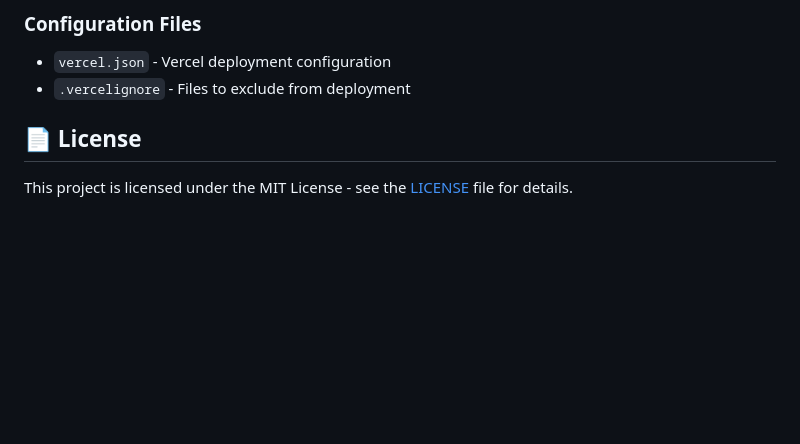
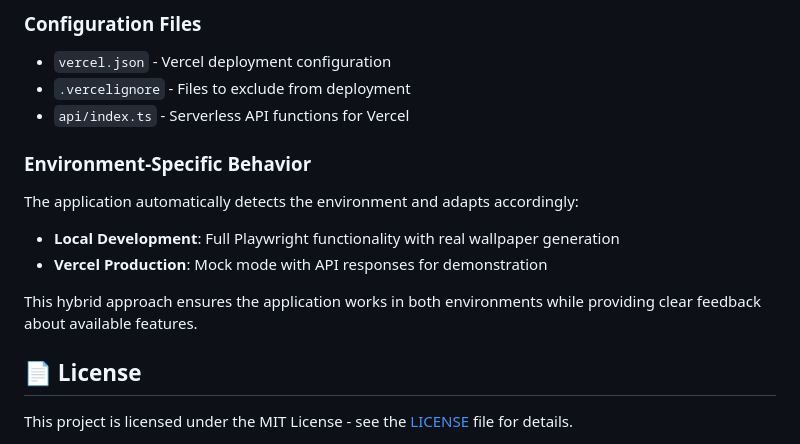
Before and after one commit to CristianoFIlho/CLI-Wallpaper, a Markdown page: README.md, the part around the change. Rendered like a GitHub page; blank space fills up the shorter version.

Commit message:
Enhance README.md by adding details about serverless API functions and environment-specific behavior, clarifying the application's functionality in local development and Vercel production.

```diff
--- a/README.md
+++ b/README.md
@@ -267,6 +267,16 @@ vercel domains add your-domain.vercel.app
 
 - `vercel.json` - Vercel deployment configuration
 - `.vercelignore` - Files to exclude from deployment
+- `api/index.ts` - Serverless API functions for Vercel
+
+### Environment-Specific Behavior
+
+The application automatically detects the environment and adapts accordingly:
+
+- **Local Development**: Full Playwright functionality with real wallpaper generation
+- **Vercel Production**: Mock mode with API responses for demonstration
+
+This hybrid approach ensures the application works in both environments while providing clear feedback about available features.
 
 ## 📄 License
 
```
